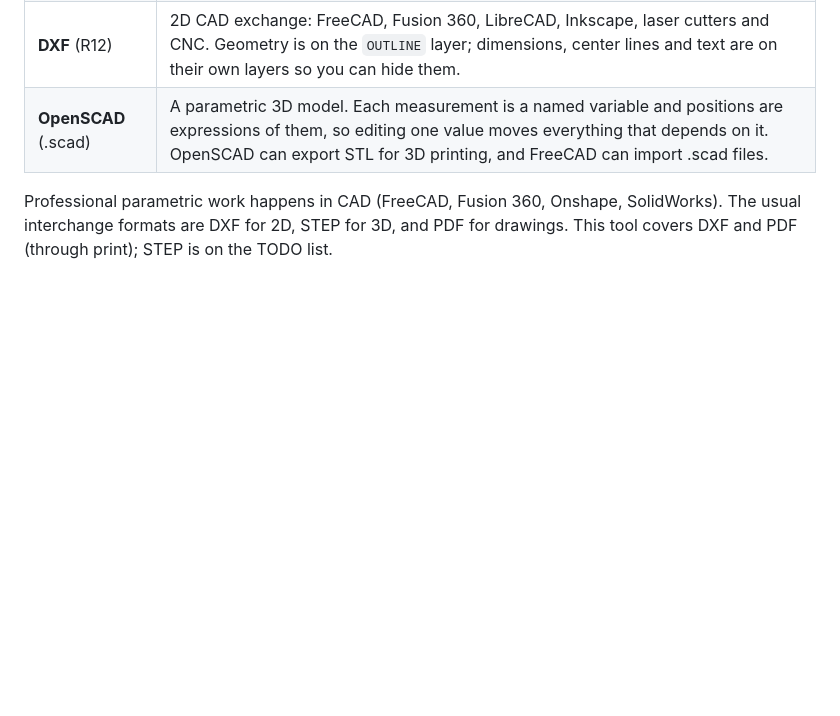
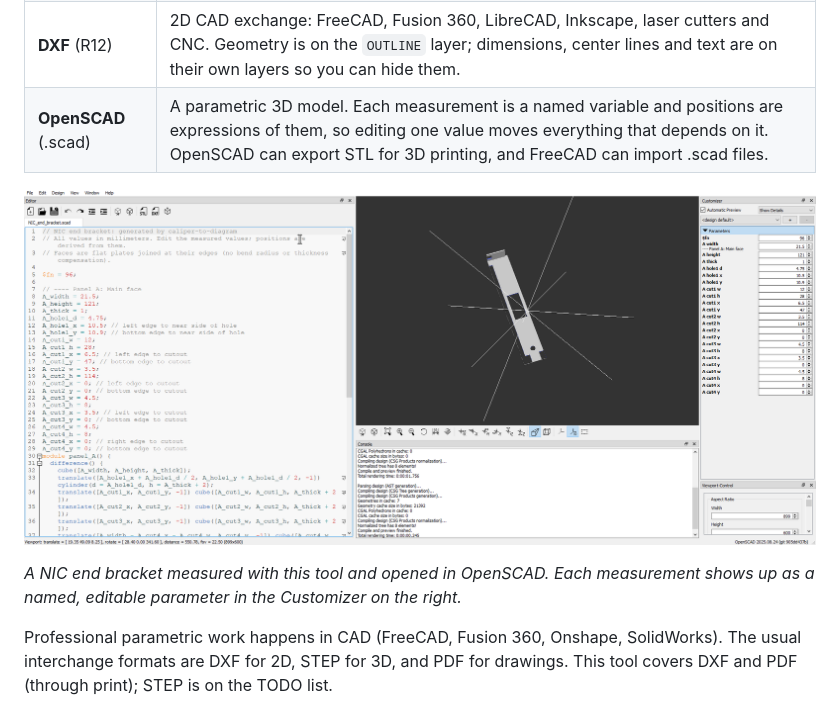
Before and after one commit to jabberjabberjabber/caliper-to-diagram, a Markdown page: README.md, the part around the change. Drawn GitHub-style; pictures changed too: docs/openscad-nic-bracket.png (added); blank space fills up the shorter version.

Commit message:
Add OpenSCAD screenshot to README

```diff
--- a/README.md
+++ b/README.md
@@ -69,6 +69,11 @@ runs off an edge becomes a half-round notch and an angled edge can trim a notch.
 | **DXF** (R12) | 2D CAD exchange: FreeCAD, Fusion 360, LibreCAD, Inkscape, laser cutters and CNC. Geometry is on the `OUTLINE` layer; dimensions, center lines and text are on their own layers so you can hide them. |
 | **OpenSCAD** (.scad) | A parametric 3D model. Each measurement is a named variable and positions are expressions of them, so editing one value moves everything that depends on it. OpenSCAD can export STL for 3D printing, and FreeCAD can import .scad files. |
 
+![A NIC end bracket exported to OpenSCAD, with its measurements listed in the Customizer](docs/openscad-nic-bracket.png)
+
+*A NIC end bracket measured with this tool and opened in OpenSCAD. Each measurement shows up as a
+named, editable parameter in the Customizer on the right.*
+
 Professional parametric work happens in CAD (FreeCAD, Fusion 360, Onshape, SolidWorks). The usual
 interchange formats are DXF for 2D, STEP for 3D, and PDF for drawings. This tool covers DXF and PDF
 (through print); STEP is on the TODO list.
```
